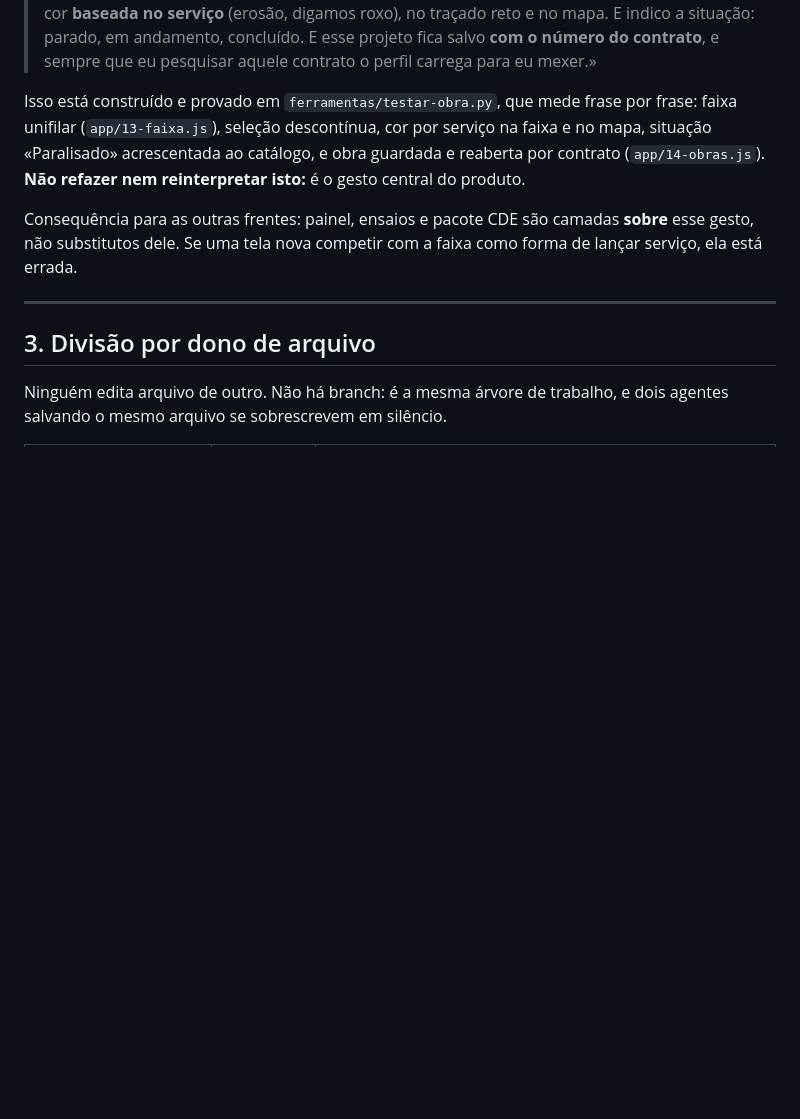
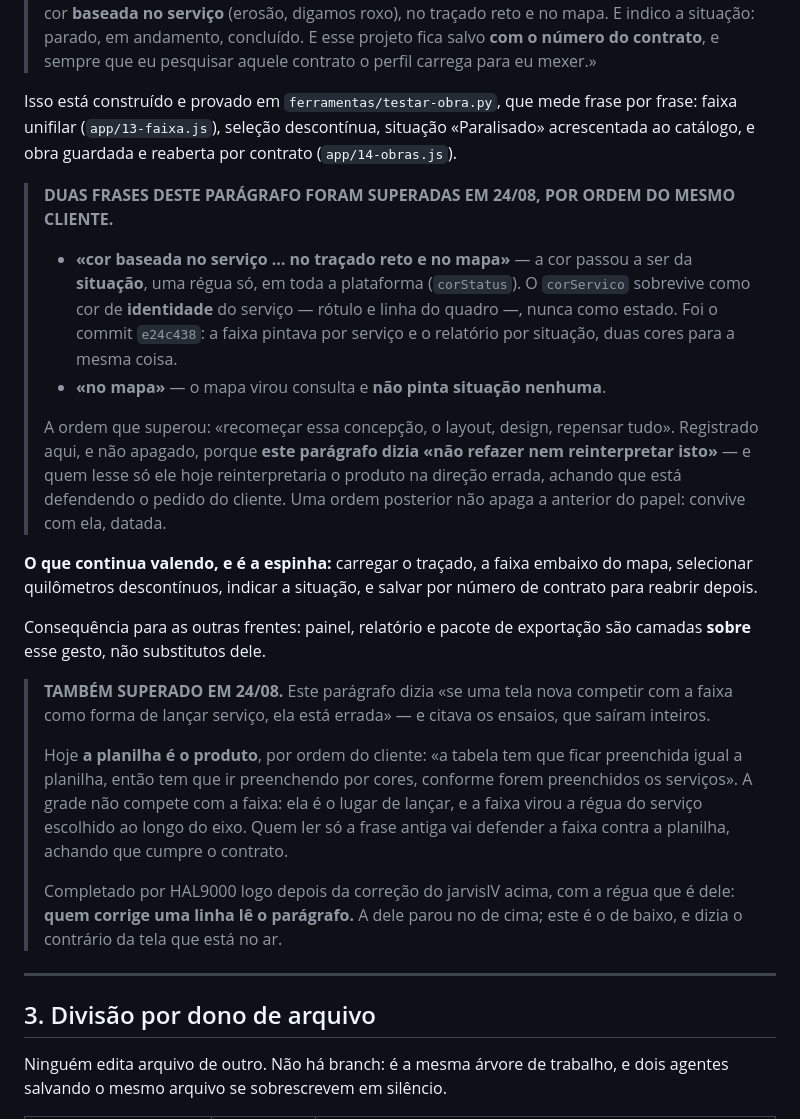
Before and after one commit to leonzordhue/unifilar-de-obra, a Markdown page: COORDENACAO.md, the part around the change. GitHub-like rendering; blank space fills up the shorter version.

Commit message:
docs(contrato): o parágrafo de baixo também dizia o contrário da tela que está no ar
O jarvisIV marcou como superada a regra da «cor por serviço» — que ele mesmo ajudou a
derrubar — e parou no parágrafo de cima. O de baixo, colado, ainda mandava tratar qualquer
tela que competisse com a faixa como erro, e ainda citava os ensaios, que saíram inteiros.

Hoje a planilha é o produto e é o lugar de lançar; a faixa virou a régua do serviço
escolhido. Quem lesse só a frase antiga defenderia a faixa contra a planilha achando que
estava cumprindo o contrato — que é como o «declarado e inerte» faz estrago: não quebrando
nada, e sim orientando errado quem chega depois.

Superado e datado, nunca apagado: ordem posterior convive com a anterior no papel.

Co-Authored-By: Claude Opus 5 <noreply@anthropic.com>

```diff
--- a/COORDENACAO.md
+++ b/COORDENACAO.md
@@ -74,13 +74,43 @@ E o fluxo que ele descreveu, que é a espinha da plataforma:
 > contrato**, e sempre que eu pesquisar aquele contrato o perfil carrega para eu mexer.»
 
 Isso está construído e provado em `ferramentas/testar-obra.py`, que mede frase por frase:
-faixa unifilar (`app/13-faixa.js`), seleção descontínua, cor por serviço na faixa e no mapa,
-situação «Paralisado» acrescentada ao catálogo, e obra guardada e reaberta por contrato
-(`app/14-obras.js`). **Não refazer nem reinterpretar isto:** é o gesto central do produto.
+faixa unifilar (`app/13-faixa.js`), seleção descontínua, situação «Paralisado» acrescentada ao
+catálogo, e obra guardada e reaberta por contrato (`app/14-obras.js`).
 
-Consequência para as outras frentes: painel, ensaios e pacote CDE são camadas **sobre** esse
-gesto, não substitutos dele. Se uma tela nova competir com a faixa como forma de lançar
-serviço, ela está errada.
+> **DUAS FRASES DESTE PARÁGRAFO FORAM SUPERADAS EM 24/08, POR ORDEM DO MESMO CLIENTE.**
+>
+> - **«cor baseada no serviço … no traçado reto e no mapa»** — a cor passou a ser da
+>   **situação**, uma régua só, em toda a plataforma (`corStatus`). O `corServico` sobrevive
+>   como cor de **identidade** do serviço — rótulo e linha do quadro —, nunca como estado.
+>   Foi o commit `e24c438`: a faixa pintava por serviço e o relatório por situação, duas
+>   cores para a mesma coisa.
+> - **«no mapa»** — o mapa virou consulta e **não pinta situação nenhuma**.
+>
+> A ordem que superou: «recomeçar essa concepção, o layout, design, repensar tudo». Registrado
+> aqui, e não apagado, porque **este parágrafo dizia «não refazer nem reinterpretar isto»** —
+> e quem lesse só ele hoje reinterpretaria o produto na direção errada, achando que está
+> defendendo o pedido do cliente. Uma ordem posterior não apaga a anterior do papel: convive
+> com ela, datada.
+
+**O que continua valendo, e é a espinha:** carregar o traçado, a faixa embaixo do mapa,
+selecionar quilômetros descontínuos, indicar a situação, e salvar por número de contrato para
+reabrir depois.
+
+Consequência para as outras frentes: painel, relatório e pacote de exportação são camadas
+**sobre** esse gesto, não substitutos dele.
+
+> **TAMBÉM SUPERADO EM 24/08.** Este parágrafo dizia «se uma tela nova competir com a faixa
+> como forma de lançar serviço, ela está errada» — e citava os ensaios, que saíram inteiros.
+>
+> Hoje **a planilha é o produto**, por ordem do cliente: «a tabela tem que ficar preenchida
+> igual a planilha, então tem que ir preenchendo por cores, conforme forem preenchidos os
+> serviços». A grade não compete com a faixa: ela é o lugar de lançar, e a faixa virou a
+> régua do serviço escolhido ao longo do eixo. Quem ler só a frase antiga vai defender a
+> faixa contra a planilha, achando que cumpre o contrato.
+>
+> Completado por HAL9000 logo depois da correção do jarvisIV acima, com a régua que é dele:
+> **quem corrige uma linha lê o parágrafo.** A dele parou no de cima; este é o de baixo, e
+> dizia o contrário da tela que está no ar.
 
 ---
 
```
